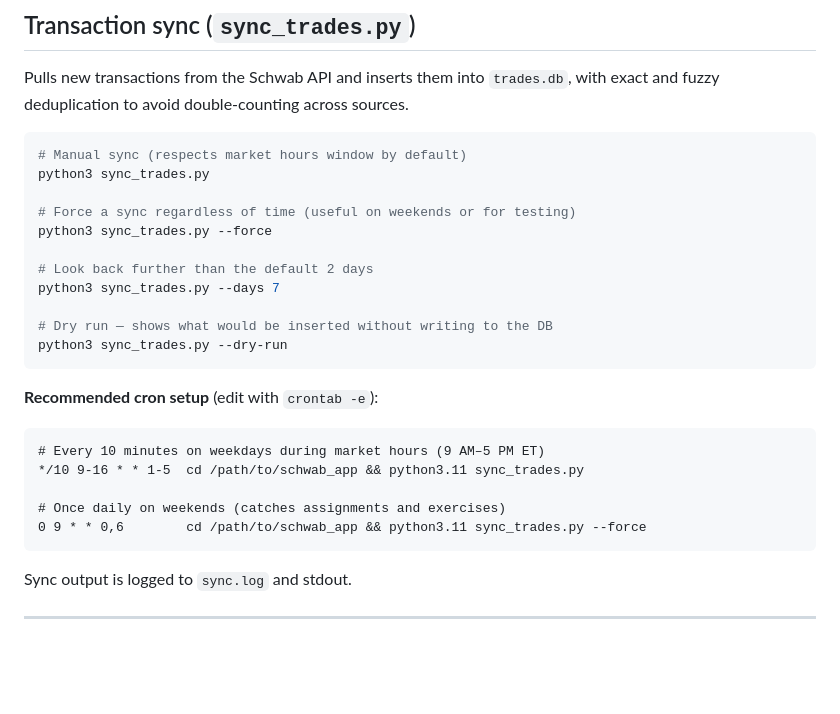
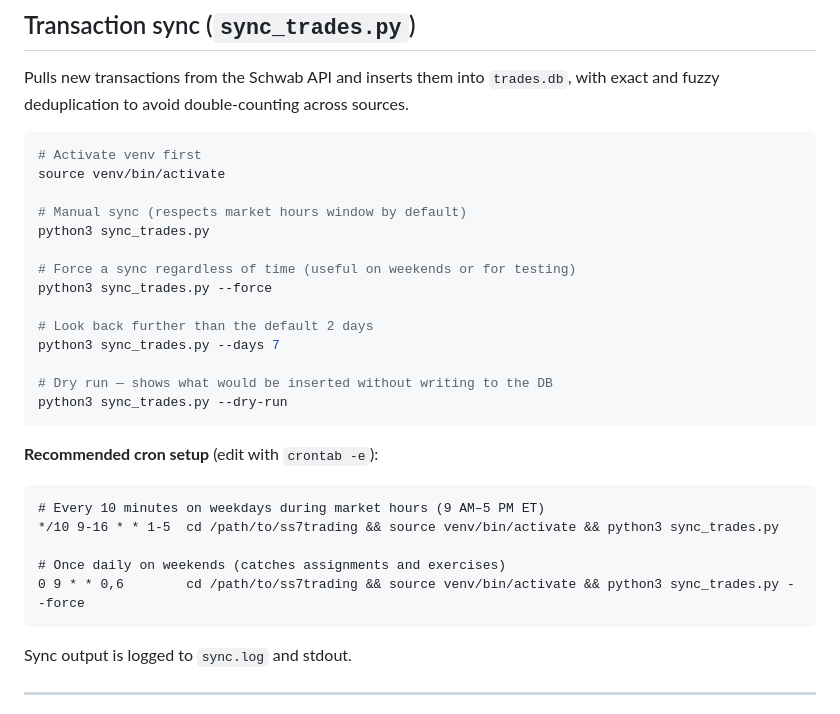
Before and after one commit to solste7en/ss7trading, a Markdown page: README.md, the part around one of its changes. GitHub-like rendering; blank space fills up the shorter version.

````diff
--- a/README.md
+++ b/README.md
@@ -83,6 +98,9 @@ All orders go through a **Preview → Confirm** step before being submitted to S
 Pulls new transactions from the Schwab API and inserts them into `trades.db`, with exact and fuzzy deduplication to avoid double-counting across sources.
 
 ```bash
+# Activate venv first
+source venv/bin/activate
+
 # Manual sync (respects market hours window by default)
 python3 sync_trades.py
 
@@ -99,10 +117,10 @@ python3 sync_trades.py --dry-run
 **Recommended cron setup** (edit with `crontab -e`):
 ```cron
 # Every 10 minutes on weekdays during market hours (9 AM–5 PM ET)
-*/10 9-16 * * 1-5  cd /path/to/schwab_app && python3.11 sync_trades.py
+*/10 9-16 * * 1-5  cd /path/to/ss7trading && source venv/bin/activate && python3 sync_trades.py
 
 # Once daily on weekends (catches assignments and exercises)
-0 9 * * 0,6        cd /path/to/schwab_app && python3.11 sync_trades.py --force
+0 9 * * 0,6        cd /path/to/ss7trading && source venv/bin/activate && python3 sync_trades.py --force
 ```
 
 Sync output is logged to `sync.log` and stdout.
````
Also changed, not shown: other parts of README.md (+39 -6 lines).
